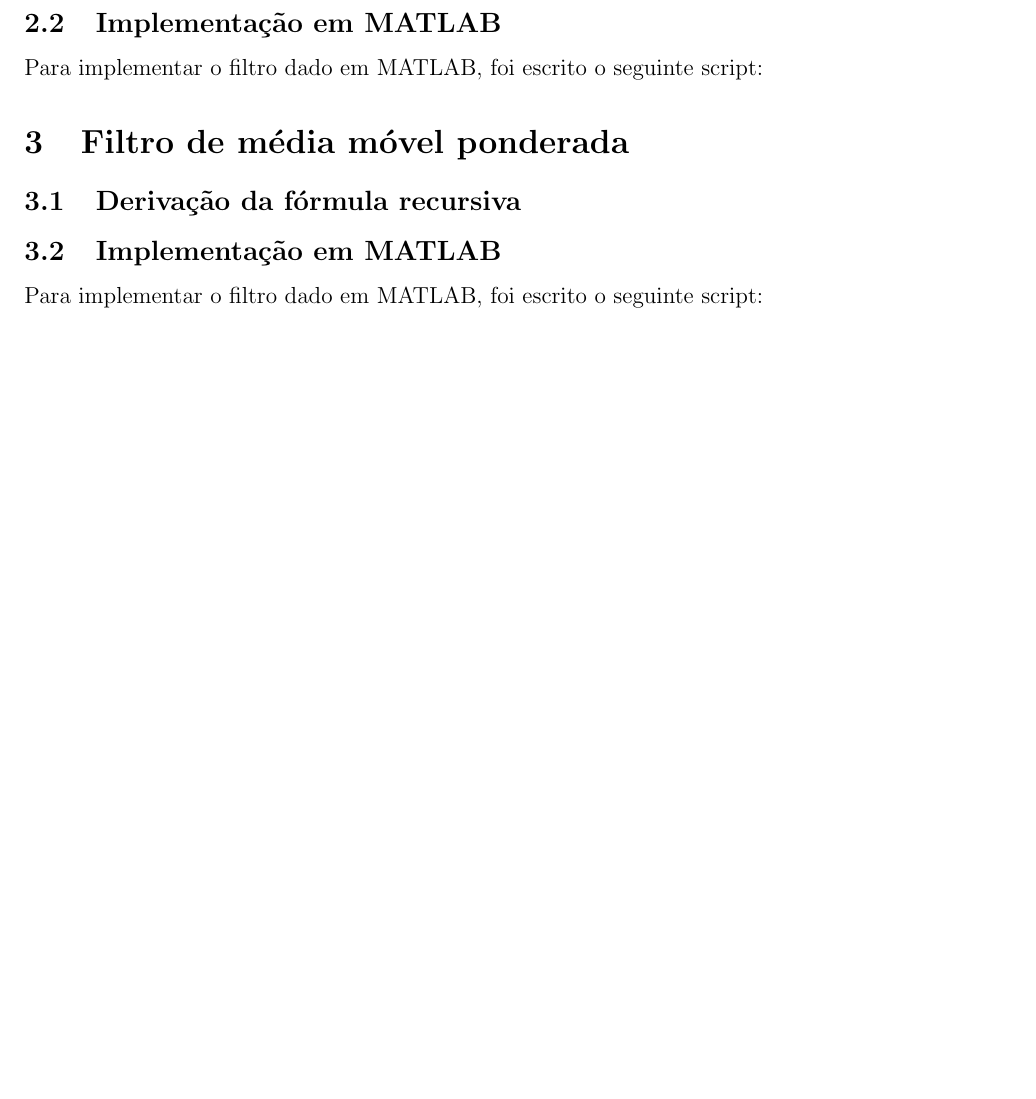
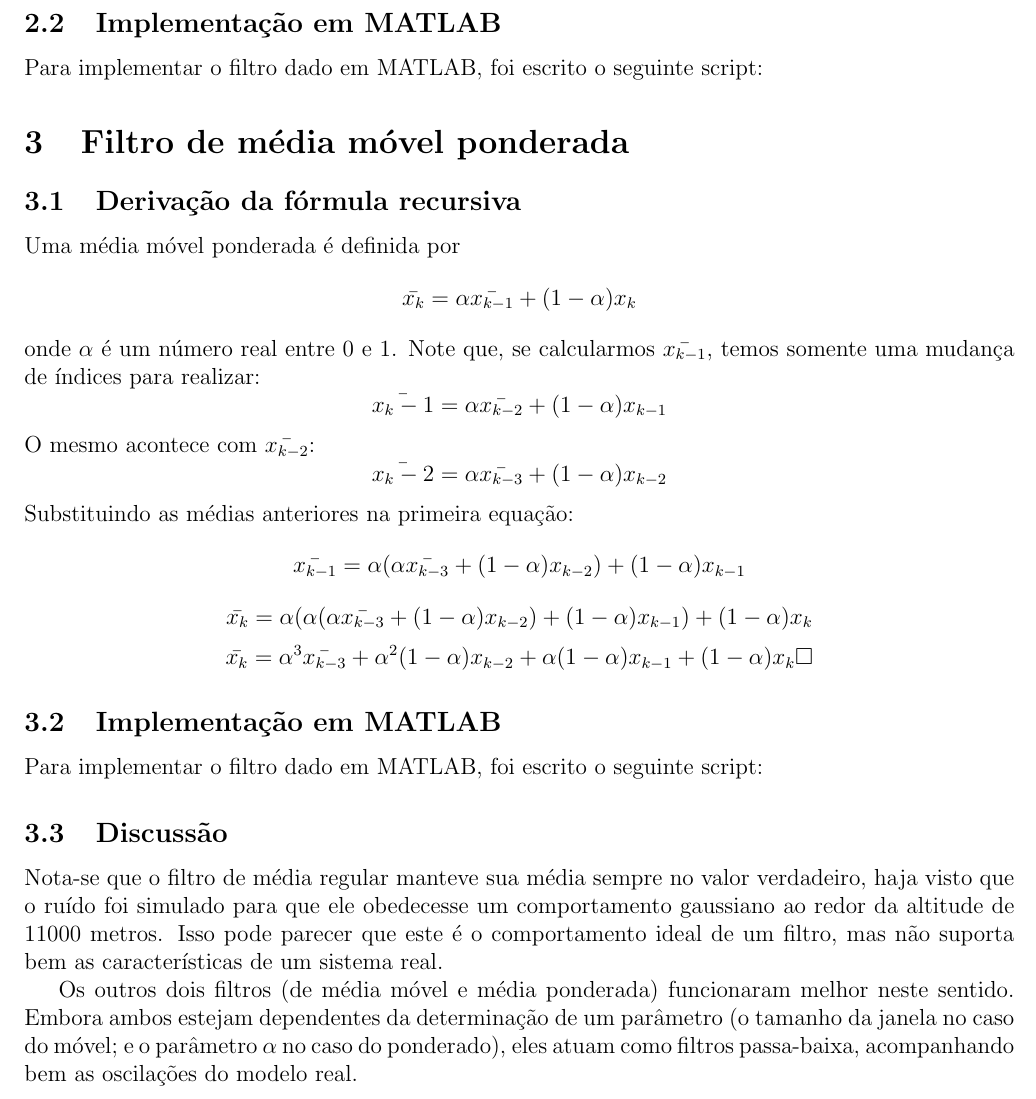
Before and after one commit to ishiikurisu/SisMed, a LaTeX document (aulas/softfilter/report.tex): part of page 2 of 2, cut so that both start at the same text, the shorter picture padded with empty space. Compiled offline with pdfLaTeX.

Commit message:
Finishing adding proofs to report

```diff
--- a/aulas/softfilter/report.tex
+++ b/aulas/softfilter/report.tex
@@ -4,6 +4,7 @@
 \usepackage{fancyhdr}
 \usepackage{textcomp}
 \usepackage{graphicx}
+\usepackage{amssymb}
 
 \begin{document}
 
@@ -53,8 +55,16 @@ Para implementar o filtro dado em MATLAB, foi escrito o seguinte script:
 
 \subsection{Derivação da fórmula recursiva}
 
-% TODO Adicionar prova aqui
-
+Uma média móvel ponderada é definida por
+$$\bar{x_k}=\alpha\bar{x_{k-1}}+(1-\alpha)x_k$$
+onde $\alpha$ é um número real entre 0 e 1. Note que, se calcularmos $\bar{x_{k-1}}$, temos somente uma mudança de índices para realizar:
+$$\bar{x_k-1}=\alpha\bar{x_{k-2}}+(1-\alpha)x_{k-1}$$
+O mesmo acontece com $\bar{x_{k-2}}$:
+$$\bar{x_k-2}=\alpha\bar{x_{k-3}}+(1-\alpha)x_{k-2}$$
+Substituindo as médias anteriores na primeira equação:
+$$\bar{x_{k-1}}=\alpha(\alpha\bar{x_{k-3}}+(1-\alpha)x_{k-2})+(1-\alpha)x_{k-1}$$
+$$\bar{x_{k}}=\alpha(\alpha(\alpha\bar{x_{k-3}}+(1-\alpha)x_{k-2})+(1-\alpha)x_{k-1})+(1-\alpha)x_k$$
+$$\bar{x_k}=\alpha^3\bar{x_{k-3}}+\alpha^2(1-\alpha)x_{k-2}+\alpha(1-\alpha)x_{k-1}+(1-\alpha)x_k\square$$
 
 \subsection{Implementação em MATLAB}
 
@@ -62,6 +72,10 @@ Para implementar o filtro dado em MATLAB, foi escrito o seguinte script:
 
 % TODO Add MATLAB script here
 
+\subsection{Discussão}
 
+Nota-se que o filtro de média regular manteve sua média sempre no valor verdadeiro, haja visto que o ruído foi simulado para que ele obedecesse um comportamento gaussiano ao redor da altitude de 11000 metros. Isso pode parecer que este é o comportamento ideal de um filtro, mas não suporta bem as características de um sistema real.
+
+Os outros dois filtros (de média móvel e média ponderada) funcionaram melhor neste sentido. Embora ambos estejam dependentes da determinação de um parâmetro (o tamanho da janela no caso do móvel; e o parâmetro $\alpha$ no caso do ponderado), eles atuam como filtros passa-baixa, acompanhando bem as oscilações do modelo real.
 
 \end{document}
```
Also changed, not shown: aulas/softfilter/report.pdf, aulas/softfilter/report.tex (5 more changed lines).
